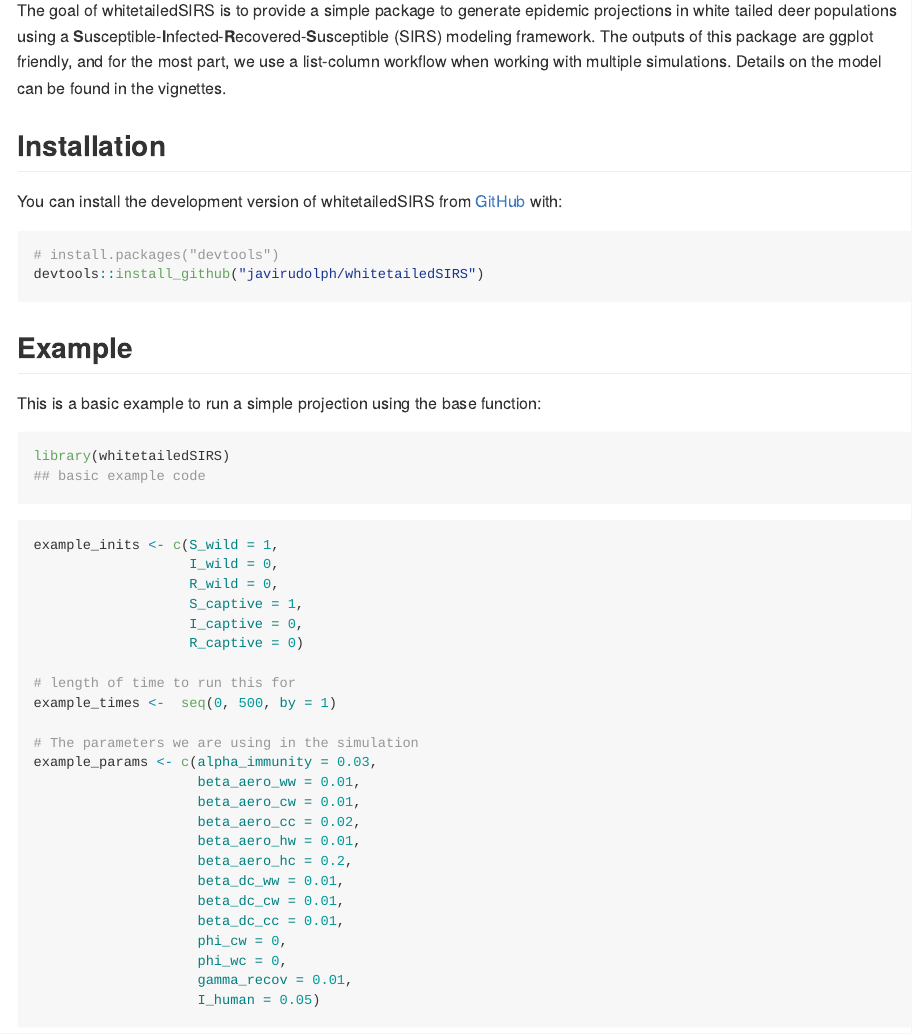
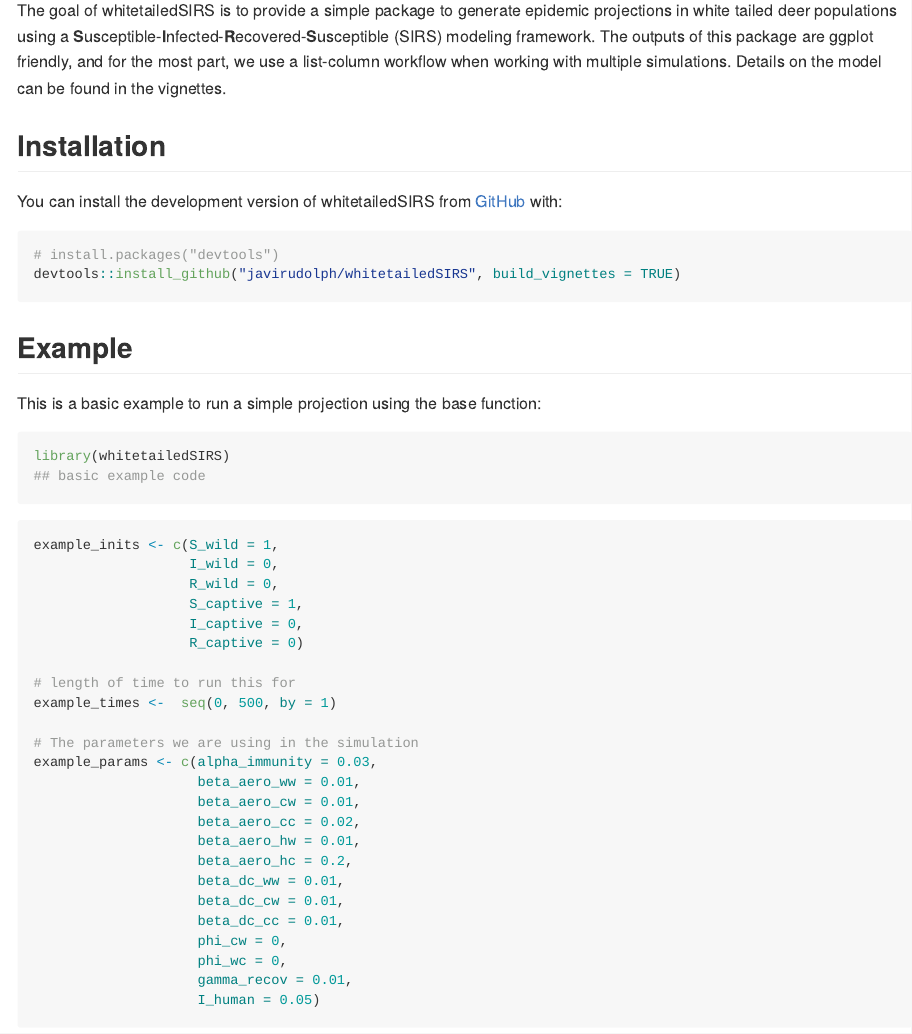
Before and after one commit to javirudolph/whitetailedSIRS, an R Markdown document (README.Rmd): the page in a window 1100 px wide, from 110 px down. The pictures show the output file README.md that the author committed with the source, drawn offline in the style of GitHub; long lines of code are wrapped.

Commit message:
trying to have vignettes be built

````diff
--- a/README.Rmd
+++ b/README.Rmd
@@ -26,7 +26,7 @@ You can install the development version of whitetailedSIRS from [GitHub](https:/
 
 ``` r
 # install.packages("devtools")
-devtools::install_github("javirudolph/whitetailedSIRS")
+devtools::install_github("javirudolph/whitetailedSIRS", build_vignettes = TRUE)
 ```
 
 ## Example
````
Also changed, not shown: README.md.
